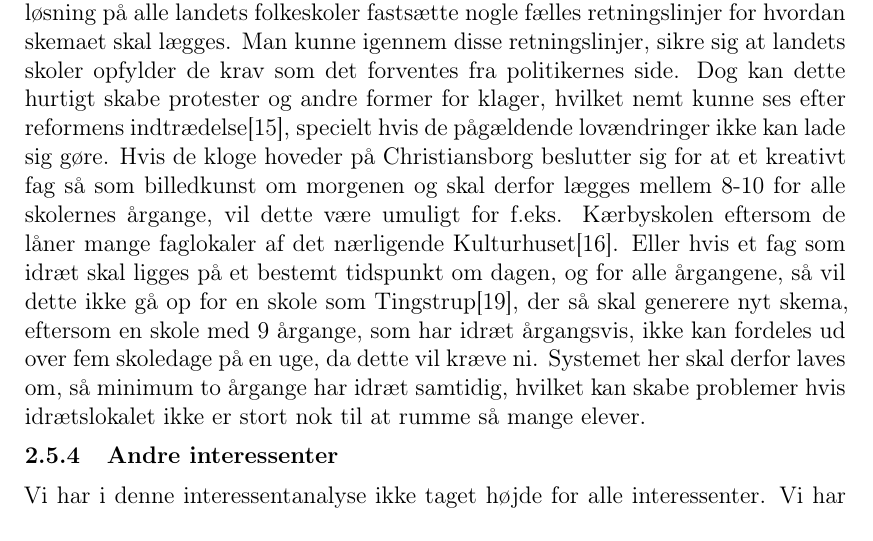
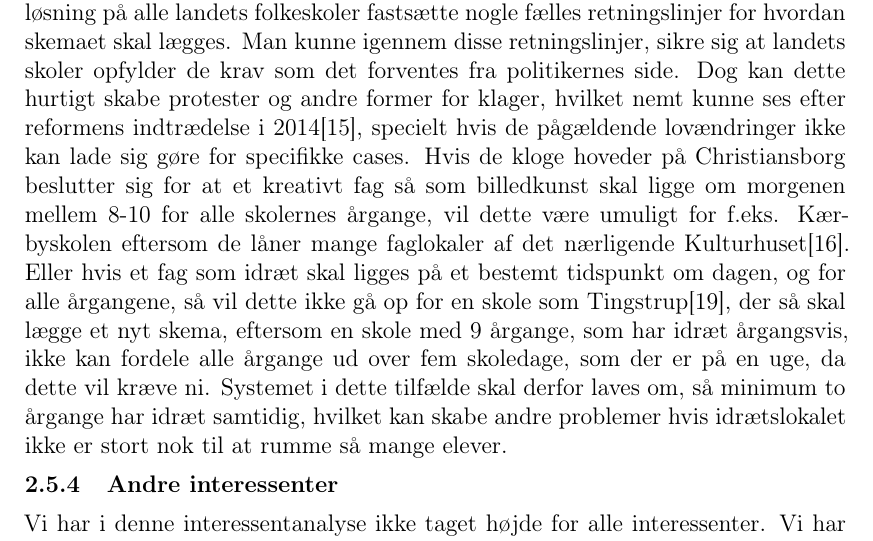
Before and after one commit to FoXsTeRDOTA/P1-AAU, a LaTeX document (Rapport/p1.tex, which reads Rapport/problemanalyse/Interessenter.tex): part of page 8 of 22, cut so that both start at the same text. Compiled offline with LaTeX, dvips and Ghostscript; a missing bibliography style is replaced by a similar one.

Commit message:
uddybelse

```diff
--- a/Rapport/problemanalyse/Interessenter.tex
+++ b/Rapport/problemanalyse/Interessenter.tex
@@ -18,7 +18,7 @@ Mens oplevelsen med denne form for skemalægning var meget gavnende, fandt skema
 Ud fra vores samtale med skemalæggeren, blev det klart at der er et ønske om at tilgodese mange behov, og et tydeligt ønske fra Kærbyskolen var at fokusere på det pædagogiske element i forhold til skemalægningen, et ønske som ikke har været muligt at opfylde ved hjælp af de manuelt udarbejde skemaer. Dette ønske om et skema med pædagogiske overvejelser, udforskes nærmere i afsnit \ref{paedagogisk_laering}.
 
 \subsubsection{Politikere}
-Politikerne har igennem loven opstillet nogle krav til hvordan timerne i skolen skal fordeles mellem de forskellige fag. Man kunne ved hjælp af en fælles automatiseret løsning på alle landets folkeskoler fastsætte nogle fælles retningslinjer for hvordan skemaet skal lægges. Man kunne igennem disse retningslinjer, sikre sig at landets skoler opfylder de krav som det forventes fra politikernes side. Dog kan dette hurtigt skabe protester og andre former for klager, hvilket nemt kunne ses efter reformens indtrædelse\cite{LaererBrok}, specielt hvis de pågældende lovændringer ikke kan lade sig gøre. Hvis de kloge hoveder på Christiansborg beslutter sig for at et kreativt fag så som billedkunst om morgenen og skal derfor lægges mellem 8-10 for alle skolernes årgange, vil dette være umuligt for f.eks. \school eftersom de låner mange faglokaler af det nærligende Kulturhuset\cite{interview_Kaerby}. Eller hvis et fag som idræt skal ligges på et bestemt tidspunkt om dagen, og for alle årgangene, så vil dette ikke gå op for en skole som Tingstrup\cite{interview_Tingstrup}, der så skal generere nyt skema, eftersom en skole med 9 årgange, som har idræt årgangsvis, ikke kan fordeles ud over fem skoledage på en uge, da dette vil kræve ni. Systemet her skal derfor laves om, så minimum to årgange har idræt samtidig, hvilket kan skabe problemer hvis idrætslokalet ikke er stort nok til at rumme så mange elever.
+Politikerne har igennem loven opstillet nogle krav til hvordan timerne i skolen skal fordeles mellem de forskellige fag. Man kunne ved hjælp af en fælles automatiseret løsning på alle landets folkeskoler fastsætte nogle fælles retningslinjer for hvordan skemaet skal lægges. Man kunne igennem disse retningslinjer, sikre sig at landets skoler opfylder de krav som det forventes fra politikernes side. Dog kan dette hurtigt skabe protester og andre former for klager, hvilket nemt kunne ses efter reformens indtrædelse i 2014\cite{LaererBrok}, specielt hvis de pågældende lovændringer ikke kan lade sig gøre for specifikke cases. Hvis de kloge hoveder på Christiansborg beslutter sig for at et kreativt fag så som billedkunst skal ligge om morgenen mellem 8-10 for alle skolernes årgange, vil dette være umuligt for f.eks. \school eftersom de låner mange faglokaler af det nærligende Kulturhuset\cite{interview_Kaerby}. Eller hvis et fag som idræt skal ligges på et bestemt tidspunkt om dagen, og for alle årgangene, så vil dette ikke gå op for en skole som Tingstrup\cite{interview_Tingstrup}, der så skal lægge et nyt skema, eftersom en skole med 9 årgange, som har idræt årgangsvis, ikke kan fordele alle årgange ud over fem skoledage, som der er på en uge, da dette vil kræve ni. Systemet i dette tilfælde skal derfor laves om, så minimum to årgange har idræt samtidig, hvilket kan skabe andre problemer hvis idrætslokalet ikke er stort nok til at rumme så mange elever.
 
 \subsubsection{Andre interessenter}
 Vi har i denne interessentanalyse ikke taget højde for alle interessenter. Vi har blandt andet ikke beskrevet elever og deres forældre. Disse har selvfølgelig også en interesse i at skemaet lægges efter nogle bestemte kriterier. Vi har dog valgt at vi vil fokusere på skemalæggeren og dennes opgave, og hvordan vi kan optimere denne proces.
```
